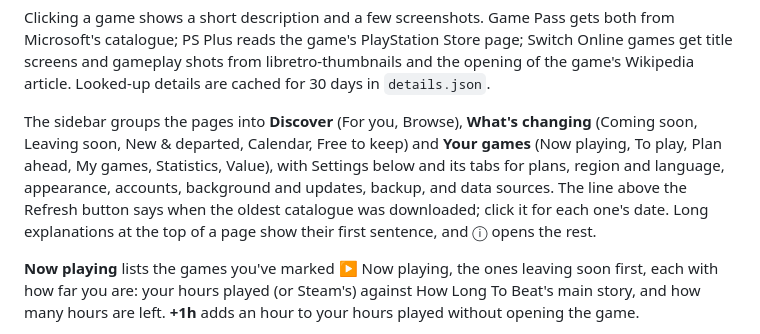
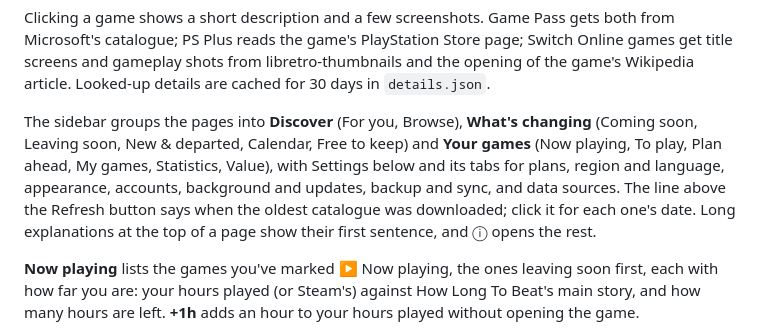
Before and after one commit to viruztt/subscroll, a Markdown page: README.md, the part around the change. Rendered like a GitHub page.

Commit message:
README: Settings tab is now Backup and sync
Co-Authored-By: Claude Opus 5.5 (1M context) <noreply@anthropic.com>
Claude-Session: https://claude.ai/code/session_01GsEMKGtoqELRk41c7fxmVB

```diff
--- a/README.md
+++ b/README.md
@@ -83,7 +83,7 @@ The **Calendar** shows a month at a time: games arriving (announced dates), game
 
 Clicking a game shows a short description and a few screenshots. Game Pass gets both from Microsoft's catalogue; PS Plus reads the game's PlayStation Store page; Switch Online games get title screens and gameplay shots from libretro-thumbnails and the opening of the game's Wikipedia article. Looked-up details are cached for 30 days in `details.json`.
 
-The sidebar groups the pages into **Discover** (For you, Browse), **What's changing** (Coming soon, Leaving soon, New & departed, Calendar, Free to keep) and **Your games** (Now playing, To play, Plan ahead, My games, Statistics, Value), with Settings below and its tabs for plans, region and language, appearance, accounts, background and updates, backup, and data sources. The line above the Refresh button says when the oldest catalogue was downloaded; click it for each one's date. Long explanations at the top of a page show their first sentence, and ⓘ opens the rest.
+The sidebar groups the pages into **Discover** (For you, Browse), **What's changing** (Coming soon, Leaving soon, New & departed, Calendar, Free to keep) and **Your games** (Now playing, To play, Plan ahead, My games, Statistics, Value), with Settings below and its tabs for plans, region and language, appearance, accounts, background and updates, backup and sync, and data sources. The line above the Refresh button says when the oldest catalogue was downloaded; click it for each one's date. Long explanations at the top of a page show their first sentence, and ⓘ opens the rest.
 
 **Now playing** lists the games you've marked ▶ Now playing, the ones leaving soon first, each with how far you are: your hours played (or Steam's) against How Long To Beat's main story, and how many hours are left. **+1h** adds an hour to your hours played without opening the game.
 
```
